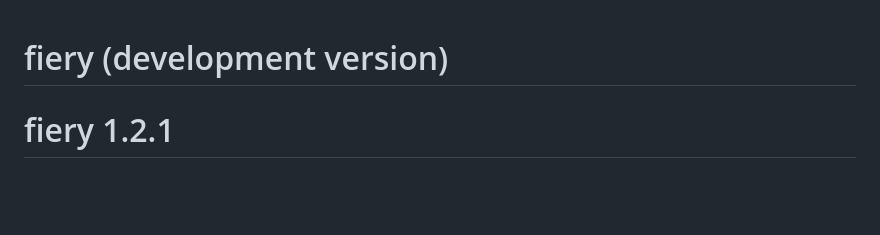
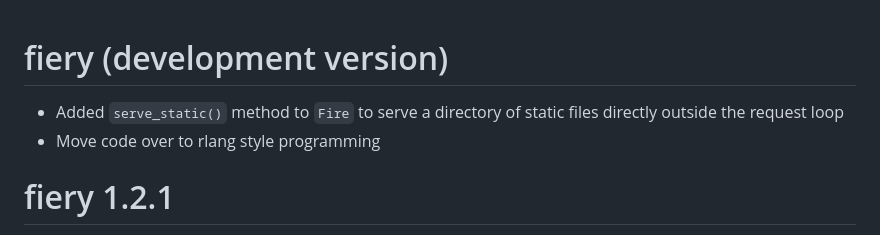
Before and after one commit to thomasp85/fiery, a Markdown page: NEWS.md, the part around the change. Rendered like a GitHub page; blank space fills up the shorter version.

Commit message:
update news

```diff
--- a/NEWS.md
+++ b/NEWS.md
@@ -1,4 +1,8 @@
 # fiery (development version)
+
+* Added `serve_static()` method to `Fire` to serve a directory of static files
+  directly outside the request loop
+* Move code over to rlang style programming
 
 # fiery 1.2.1
 
```
